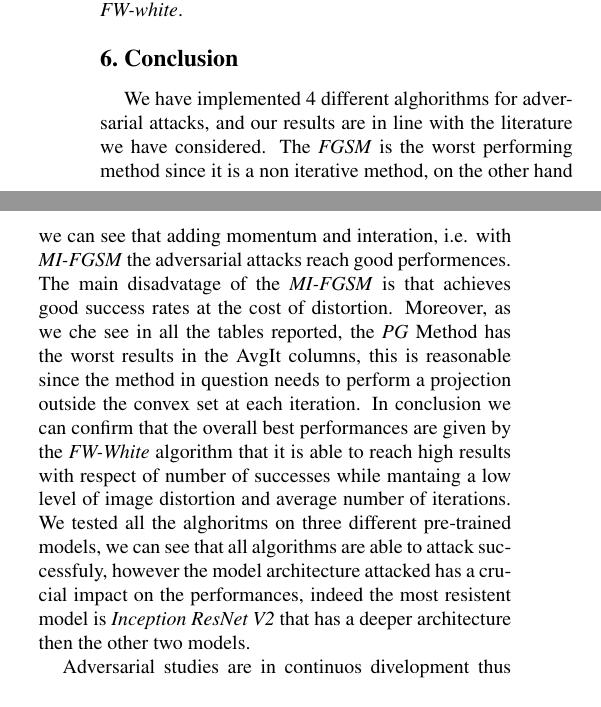
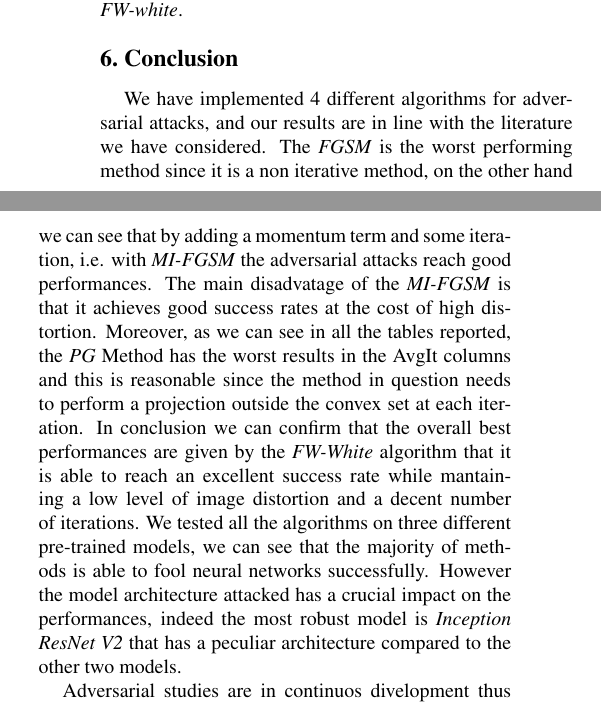
Before and after one commit to Alberto1598/Optimization-Franke_Wolfe, a LaTeX document (report_template/egpaper_final.tex): two parts of the columns of page 9 of 12, joined at a grey line, cut so that both start at the same text. Compiled offline with pdfLaTeX.

Commit message:
fix some typos in the conclusion

```diff
--- a/report_template/egpaper_final.tex
+++ b/report_template/egpaper_final.tex
@@ -963,8 +963,8 @@ The blue line is for the \textit{FGSM}, the red one is for the \textit{PGM}, the
 
 \section{Conclusion}
 
-We have implemented 4 different alghorithms for adversarial attacks, and our results are in line with the literature we have considered. The \textit{FGSM} is the worst performing method since it is a non iterative method, on the other hand we can see that adding momentum and interation, i.e. with \textit{MI-FGSM} the adversarial attacks reach good performences. The main disadvatage of the \textit{MI-FGSM} is that achieves good success rates at the cost of distortion. Moreover, as we che see in all the tables reported, the \textit{PG} Method has the worst results in the AvgIt columns, this is reasonable since the method in question needs to perform a projection outside the convex set at each iteration. In conclusion we can confirm that the overall best performances are given by the \textit{FW-White} algorithm that it is able to reach high results with respect of number of successes while mantaing a low level of image distortion and average number of iterations.
-We tested all the alghoritms on three different pre-trained models, we can see that all algorithms are able to attack successfuly, however the model architecture attacked has a crucial impact on the performances, indeed the most resistent model is \textit{Inception ResNet V2} that has a deeper architecture then the other two models.
+We have implemented 4 different algorithms for adversarial attacks, and our results are in line with the literature we have considered. The \textit{FGSM} is the worst performing method since it is a non iterative method, on the other hand we can see that by adding a momentum term and some iteration, i.e. with \textit{MI-FGSM} the adversarial attacks reach good performances. The main disadvatage of the \textit{MI-FGSM} is that it achieves good success rates at the cost of  high distortion. Moreover, as we can see in all the tables reported, the \textit{PG} Method has the worst results in the AvgIt columns and this is reasonable since the method in question needs to perform a projection outside the convex set at each iteration. In conclusion we can confirm that the overall best performances are given by the \textit{FW-White} algorithm that it is able to reach an excellent success rate while mantaining a low level of image distortion and a decent number of iterations.
+We tested all the algorithms on three different pre-trained models, we can see that the majority of methods is able to fool neural networks successfully. However the model architecture attacked has a crucial impact on the performances, indeed the most robust model is \textit{Inception ResNet V2} that has a peculiar architecture compared to the other two models.
 
 Adversarial studies are in continuos divelopment thus we can expect further analysis as well as higher performances and results in different networks in the near future.\\
 
```
Also changed, not shown: Project_OD.pdf.
